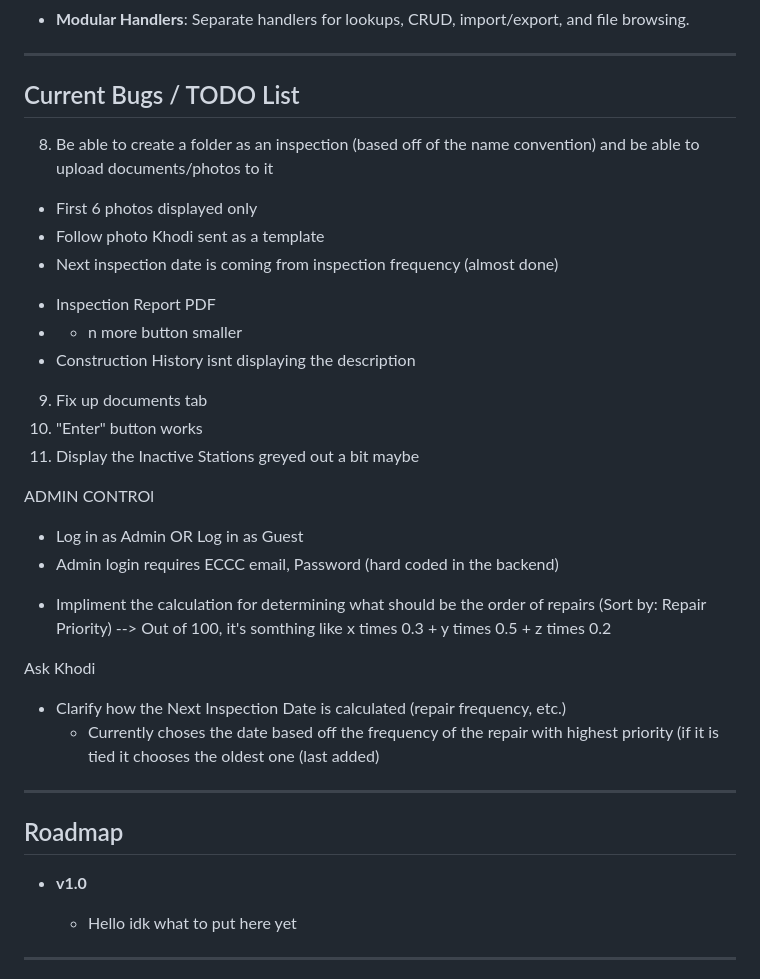
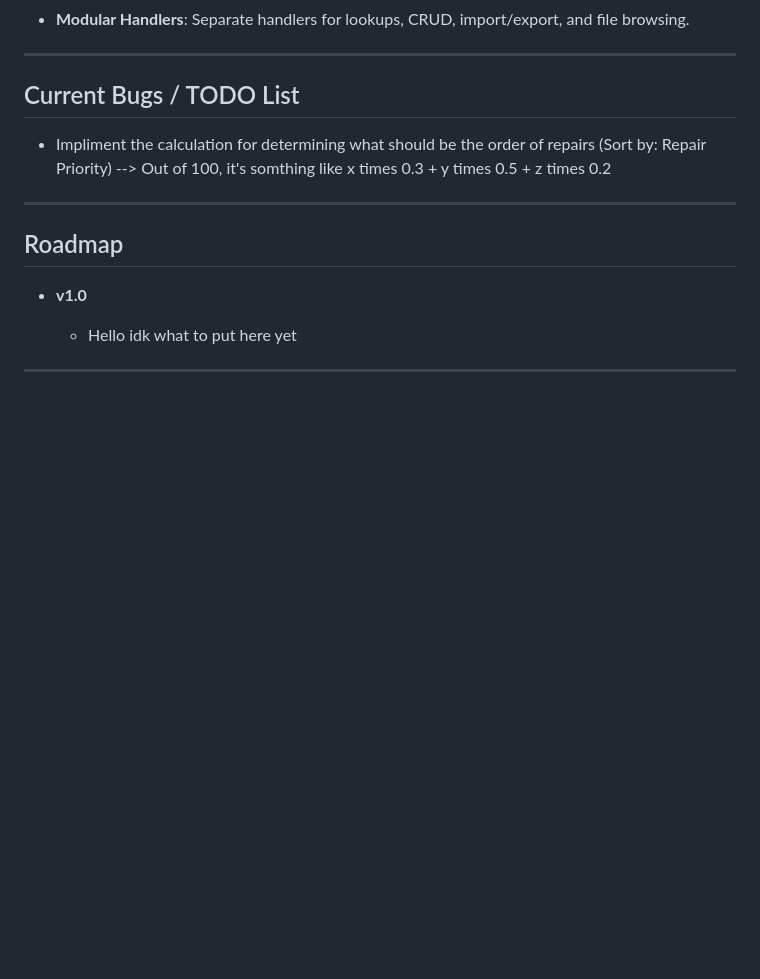
Before and after one commit to JustinRaoECCC/nhs-infrastructure-map, a Markdown page: README.md, the part around the change. GitHub-like rendering; blank space fills up the shorter version.

```diff
--- a/README.md
+++ b/README.md
@@ -138,32 +138,8 @@ nhs-infrastructure-map/
 ## Current Bugs / TODO List
 
 
-8. Be able to create a folder as an inspection (based off of the name convention) and be able to upload documents/photos to it
-  - First 6 photos displayed only
-  - Follow photo Khodi sent as a template
-  - Next inspection date is coming from inspection frequency
-(almost done)
-
-* Inspection Report PDF
-* + n more button smaller
-* Construction History isnt displaying the description
-
-
-9. Fix up documents tab
-10. "Enter" button works
-11. Display the Inactive Stations greyed out a bit maybe
-
-ADMIN CONTROl
-- Log in as Admin OR Log in as Guest
-- Admin login requires ECCC email, Password (hard coded in the backend)
-
-
-
 * Impliment the calculation for determining what should be the order of repairs (Sort by: Repair Priority) -->  Out of 100, it's somthing like x times 0.3 + y times 0.5 + z times 0.2
 
-Ask Khodi
-- Clarify how the Next Inspection Date is calculated (repair frequency, etc.)
-    - Currently choses the date based off the frequency of the repair with highest priority (if it is tied it chooses the oldest one (last added)
 
 
 ---
```
